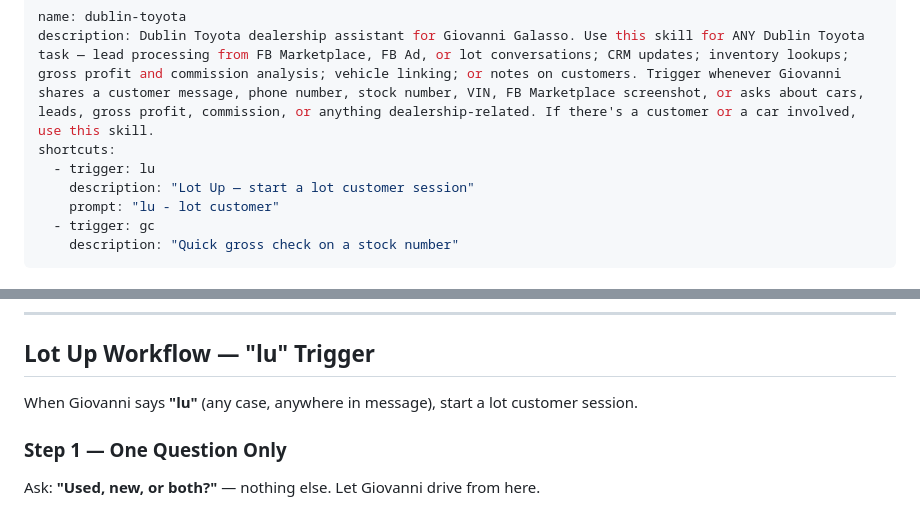
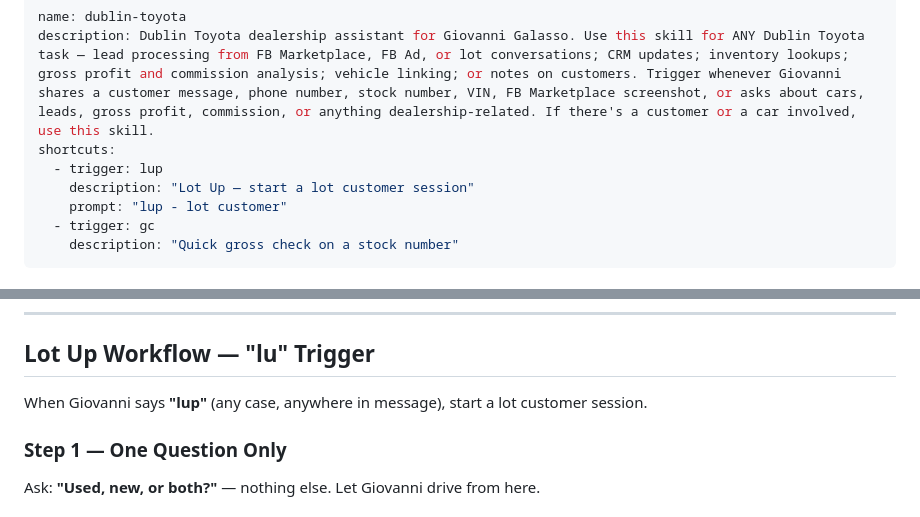
Before and after one commit to giogalasso323-png/giovanni-cars, a Markdown page: skill-extract/dublin-toyota/SKILL.md, 2 parts joined by grey strips. GitHub-like rendering.

Commit message:
Rename lot up trigger from lu to lup
Co-Authored-By: Claude Sonnet 4.6 <noreply@anthropic.com>

```diff
--- a/skill-extract/dublin-toyota/SKILL.md
+++ b/skill-extract/dublin-toyota/SKILL.md
@@ -2,9 +2,9 @@
 name: dublin-toyota
 description: Dublin Toyota dealership assistant for Giovanni Galasso. Use this skill for ANY Dublin Toyota task — lead processing from FB Marketplace, FB Ad, or lot conversations; CRM updates; inventory lookups; gross profit and commission analysis; vehicle linking; or notes on customers. Trigger whenever Giovanni shares a customer message, phone number, stock number, VIN, FB Marketplace screenshot, or asks about cars, leads, gross profit, commission, or anything dealership-related. If there's a customer or a car involved, use this skill.
 shortcuts:
-  - trigger: lu
+  - trigger: lup
     description: "Lot Up — start a lot customer session"
-    prompt: "lu - lot customer"
+    prompt: "lup - lot customer"
   - trigger: gc
     description: "Quick gross check on a stock number"
 ---
@@ -167,7 +167,7 @@ Always include the `websiteUrl` from the car record. If it's blank or null, writ
 
 ## Lot Up Workflow — "lu" Trigger
 
-When Giovanni says **"lu"** (any case, anywhere in message), start a lot customer session.
+When Giovanni says **"lup"** (any case, anywhere in message), start a lot customer session.
 
 ### Step 1 — One Question Only
 Ask: **"Used, new, or both?"** — nothing else. Let Giovanni drive from here.
```
